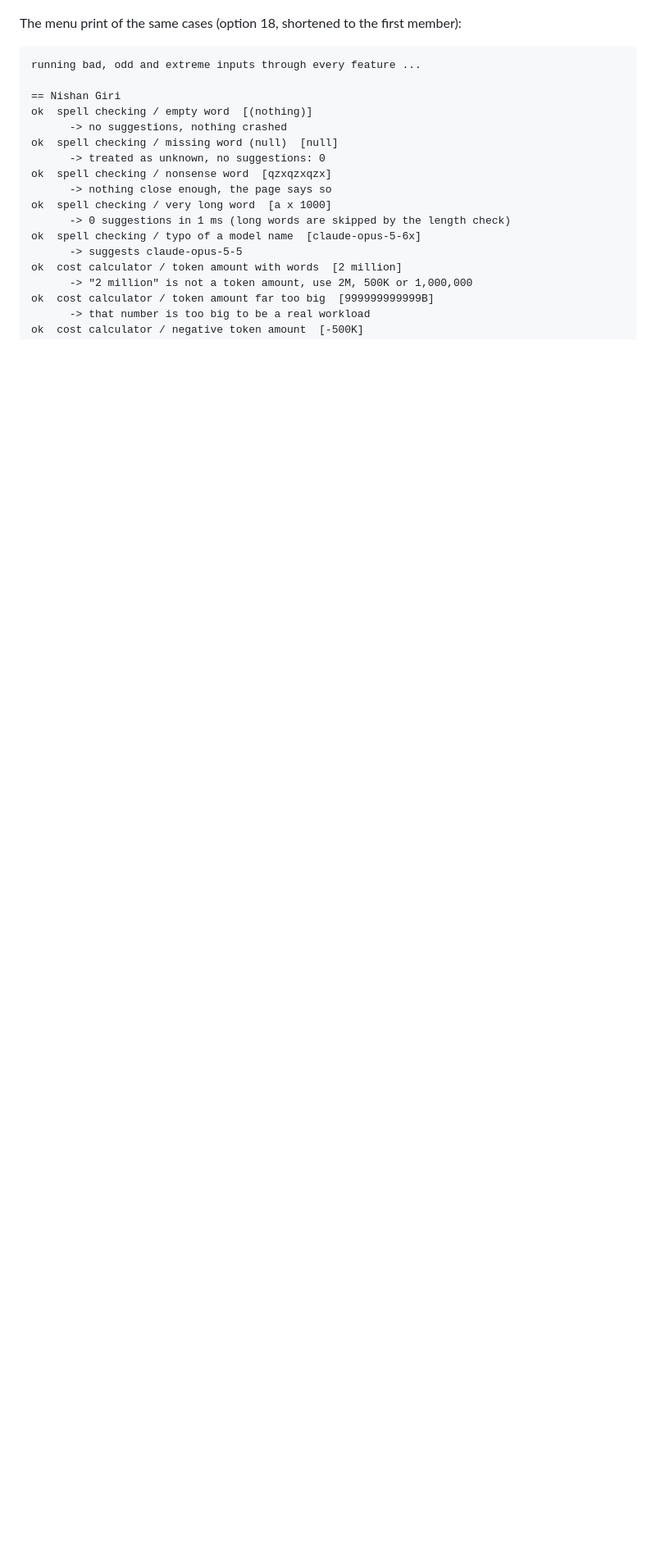
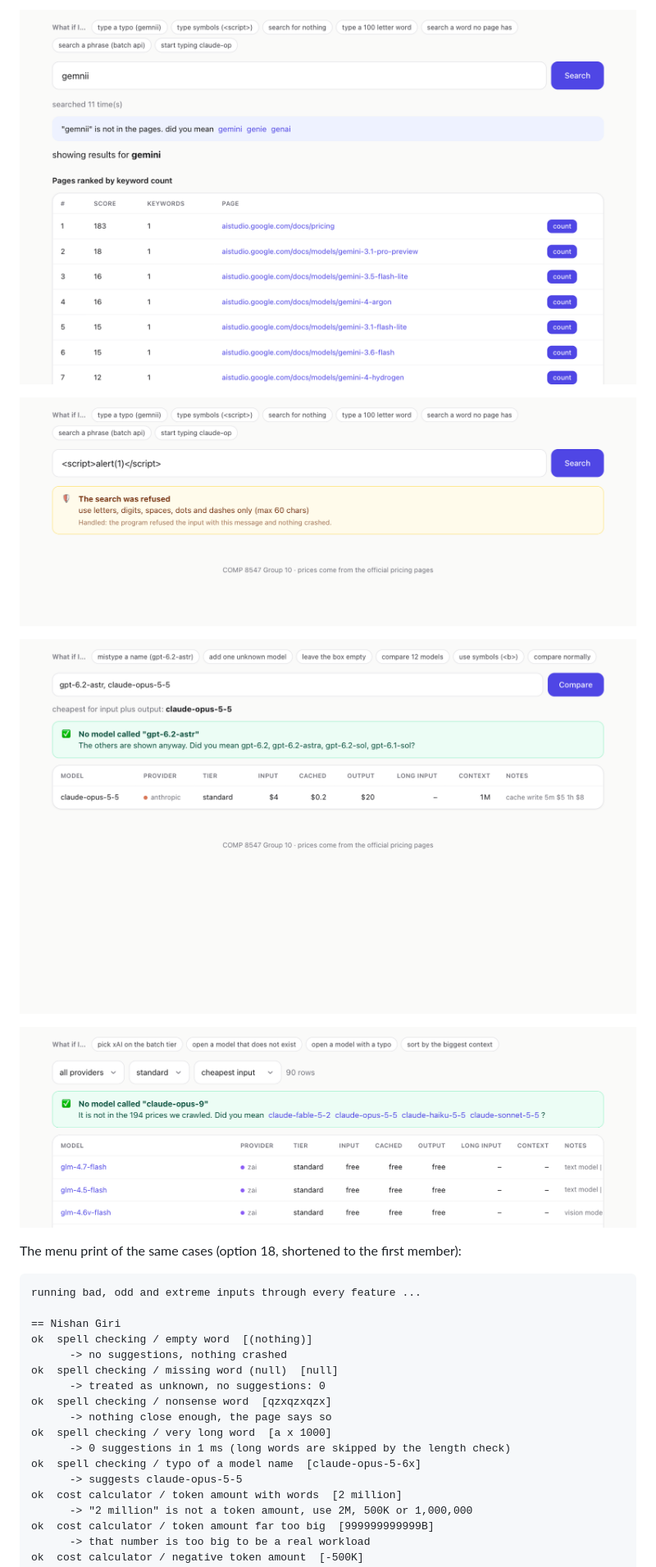
Before and after one commit to Nis-lab-art/tokentally-ai, a Markdown page: README.md, the part around one of its changes. Shown at 82% size. Drawn GitHub-style; pictures changed too: docs/report/figures/wi-compare-mistype.png (added), docs/report/figures/wi-models-missing.png (added), docs/report/figures/wi-search-symbols.png (added); blank space fills up the shorter version.

Commit message:
add what if buttons to every tab, nicer not found and refused messages, menu what if picker

```diff
--- a/README.md
+++ b/README.md
@@ -227,3 +242,10 @@ The experiments compare our data structures with the plain way, measured on the
+![what if I search with a typo](docs/report/figures/wi-search-typo.png)
+
+![what if I search with symbols](docs/report/figures/wi-search-symbols.png)
+
+![what if I mistype a model name in compare](docs/report/figures/wi-compare-mistype.png)
+
+![what if I open a model that does not exist](docs/report/figures/wi-models-missing.png)
 
 The menu print of the same cases (option 18, shortened to the first member):
 
```
Also changed, not shown: other parts of README.md (+16 -1 lines), docs/report/report.md (+1 -1 lines), docs/what-if-questions.md (+1 -1 lines), docs/report/figures/wi-calculator-nofit.png (added), docs/report/figures/wi-calculator-reject.png (added), 4 other files.
